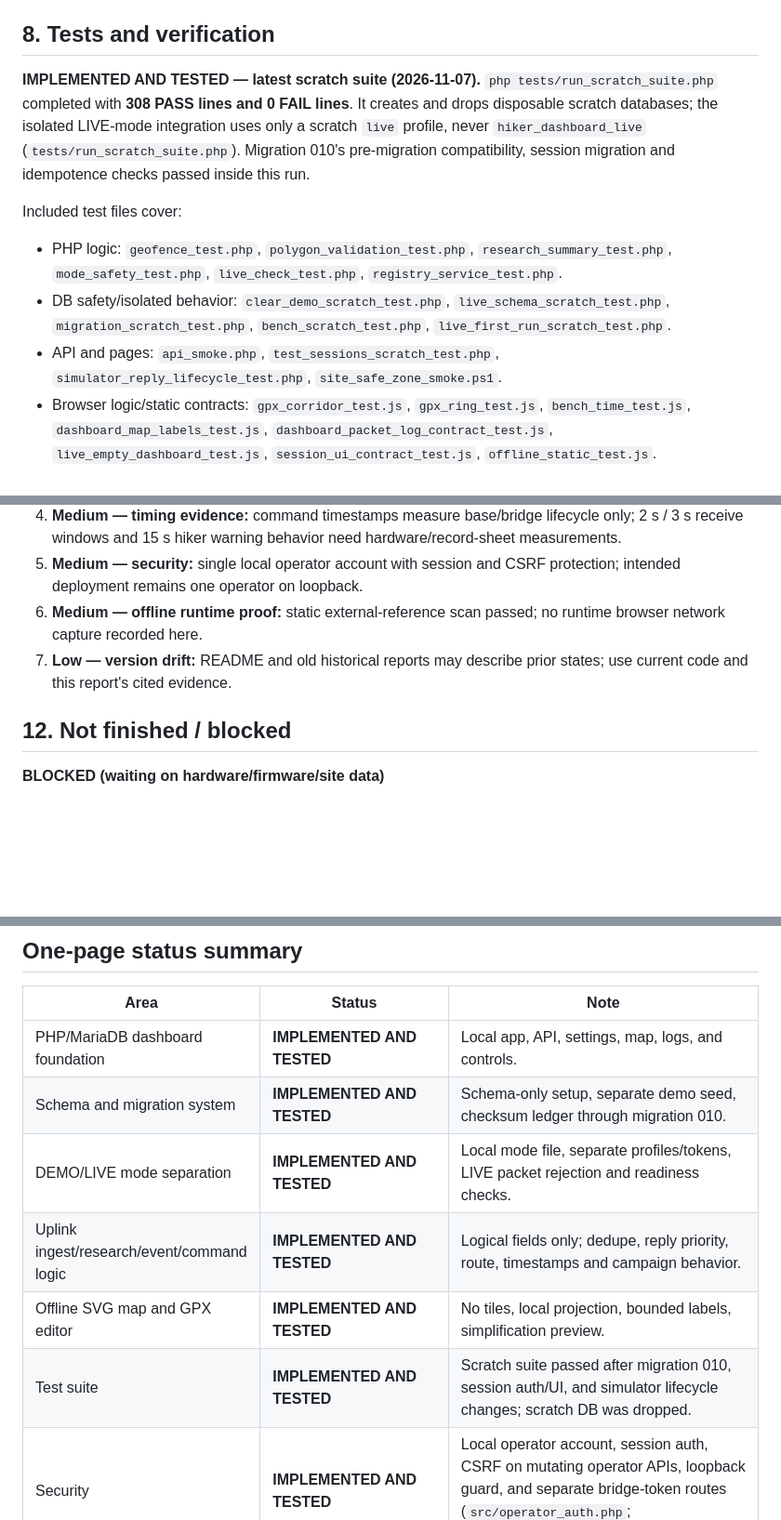
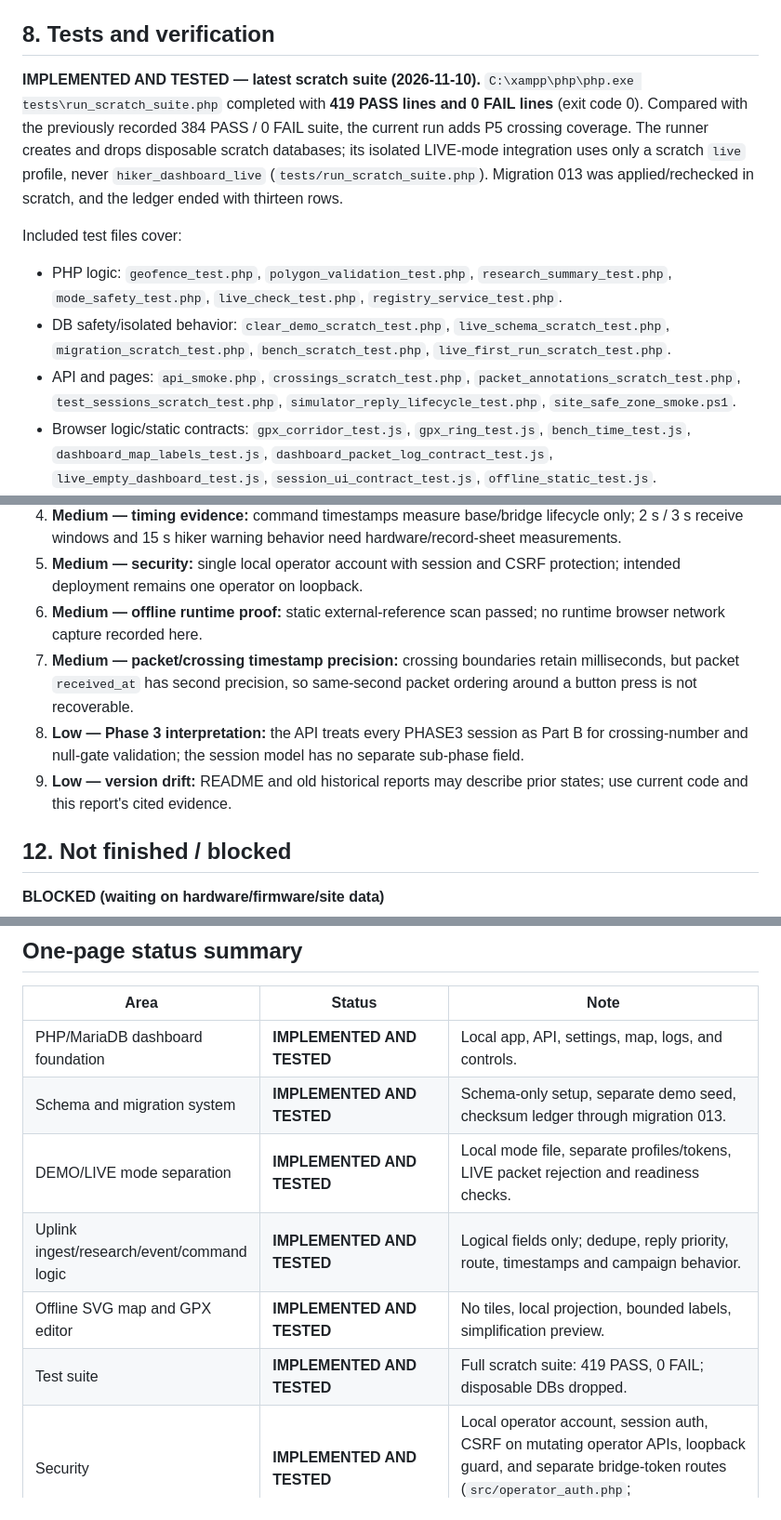
Before and after one commit to kenchihilario/lora-hiker-geofence-dashboard, a Markdown page: docs/PROJECT_STATUS.md, 3 parts joined by grey strips. Shown at 93% size. GitHub-like rendering; blank space fills up the shorter version.

```diff
--- a/docs/PROJECT_STATUS.md
+++ b/docs/PROJECT_STATUS.md
@@ -134,13 +142,13 @@ The proposal DOCX is not modified by this project work. Table 8 physical sizes a
 
 ## 8. Tests and verification
 
-**IMPLEMENTED AND TESTED — latest scratch suite (2026-11-07).** `php tests/run_scratch_suite.php` completed with **308 PASS lines and 0 FAIL lines**. It creates and drops disposable scratch databases; the isolated LIVE-mode integration uses only a scratch `live` profile, never `hiker_dashboard_live` (`tests/run_scratch_suite.php`). Migration 010's pre-migration compatibility, session migration and idempotence checks passed inside this run.
+**IMPLEMENTED AND TESTED — latest scratch suite (2026-11-10).** `C:\xampp\php\php.exe tests\run_scratch_suite.php` completed with **419 PASS lines and 0 FAIL lines** (exit code 0). Compared with the previously recorded 384 PASS / 0 FAIL suite, the current run adds P5 crossing coverage. The runner creates and drops disposable scratch databases; its isolated LIVE-mode integration uses only a scratch `live` profile, never `hiker_dashboard_live` (`tests/run_scratch_suite.php`). Migration 013 was applied/rechecked in scratch, and the ledger ended with thirteen rows.
 
 Included test files cover:
 
 - PHP logic: `geofence_test.php`, `polygon_validation_test.php`, `research_summary_test.php`, `mode_safety_test.php`, `live_check_test.php`, `registry_service_test.php`.
 - DB safety/isolated behavior: `clear_demo_scratch_test.php`, `live_schema_scratch_test.php`, `migration_scratch_test.php`, `bench_scratch_test.php`, `live_first_run_scratch_test.php`.
-- API and pages: `api_smoke.php`, `test_sessions_scratch_test.php`, `simulator_reply_lifecycle_test.php`, `site_safe_zone_smoke.ps1`.
+- API and pages: `api_smoke.php`, `crossings_scratch_test.php`, `packet_annotations_scratch_test.php`, `test_sessions_scratch_test.php`, `simulator_reply_lifecycle_test.php`, `site_safe_zone_smoke.ps1`.
 - Browser logic/static contracts: `gpx_corridor_test.js`, `gpx_ring_test.js`, `bench_time_test.js`, `dashboard_map_labels_test.js`, `dashboard_packet_log_contract_test.js`, `live_empty_dashboard_test.js`, `session_ui_contract_test.js`, `offline_static_test.js`.
 - Ring persistence/geofence integration: `ring_zone_scratch_test.php` creates and drops its own ring and pre-008 scratch databases.
 
@@ -166,7 +174,9 @@ The suite creates/drops scratch databases and launches only loopback test server
 4. **Medium — timing evidence:** command timestamps measure base/bridge lifecycle only; 2 s / 3 s receive windows and 15 s hiker warning behavior need hardware/record-sheet measurements.
 5. **Medium — security:** single local operator account with session and CSRF protection; intended deployment remains one operator on loopback.
 6. **Medium — offline runtime proof:** static external-reference scan passed; no runtime browser network capture recorded here.
-7. **Low — version drift:** README and old historical reports may describe prior states; use current code and this report's cited evidence.
+7. **Medium — packet/crossing timestamp precision:** crossing boundaries retain milliseconds, but packet `received_at` has second precision, so same-second packet ordering around a button press is not recoverable.
+8. **Low — Phase 3 interpretation:** the API treats every PHASE3 session as Part B for crossing-number and null-gate validation; the session model has no separate sub-phase field.
+9. **Low — version drift:** README and old historical reports may describe prior states; use current code and this report's cited evidence.
 
 ## 12. Not finished / blocked
 
@@ -193,11 +203,11 @@ The suite creates/drops scratch databases and launches only loopback test server
 | Area | Status | Note |
 |---|---|---|
 | PHP/MariaDB dashboard foundation | **IMPLEMENTED AND TESTED** | Local app, API, settings, map, logs, and controls. |
-| Schema and migration system | **IMPLEMENTED AND TESTED** | Schema-only setup, separate demo seed, checksum ledger through migration 010. |
+| Schema and migration system | **IMPLEMENTED AND TESTED** | Schema-only setup, separate demo seed, checksum ledger through migration 013. |
 | DEMO/LIVE mode separation | **IMPLEMENTED AND TESTED** | Local mode file, separate profiles/tokens, LIVE packet rejection and readiness checks. |
 | Uplink ingest/research/event/command logic | **IMPLEMENTED AND TESTED** | Logical fields only; dedupe, reply priority, route, timestamps and campaign behavior. |
 | Offline SVG map and GPX editor | **IMPLEMENTED AND TESTED** | No tiles, local projection, bounded labels, simplification preview. |
-| Test suite | **IMPLEMENTED AND TESTED** | Scratch suite passed after migration 010, session auth/UI, and simulator lifecycle changes; scratch DB was dropped. |
+| Test suite | **IMPLEMENTED AND TESTED** | Full scratch suite: 419 PASS, 0 FAIL; disposable DBs dropped. |
 | Security | **IMPLEMENTED AND TESTED** | Local operator account, session auth, CSRF on mutating operator APIs, loopback guard, and separate bridge-token routes (`src/operator_auth.php`; `tests/operator_auth_scratch_test.php`). |
 | LIVE DB state | **PARTIAL** | Operator reports running backup, migration, and live check; outputs and current DB state were not verified in this report. |
 | Bench-data research classification | **IMPLEMENTED AND TESTED** | BENCH is stored per packet and excluded from research counts; switch/range actions are audited. |
```
Also changed, not shown: other parts of docs/PROJECT_STATUS.md (+16 -7 lines).
